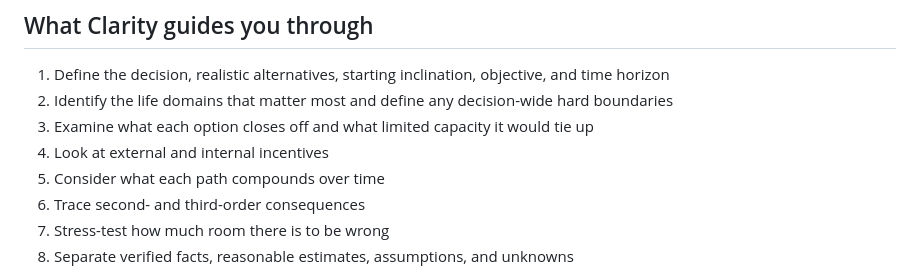
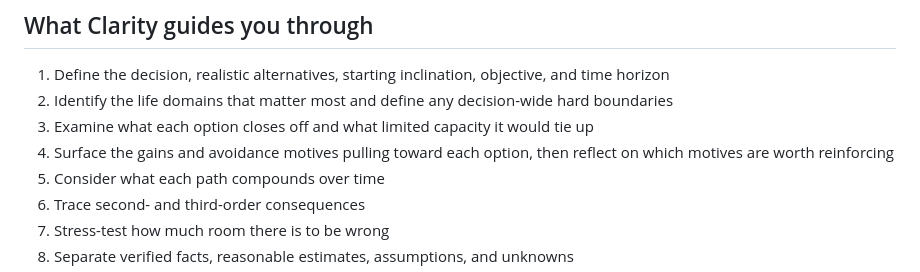
Before and after one commit to Gabriel-Jasmine/clarity, a Markdown page: README.md, the part around the change. Drawn GitHub-style.

Commit message:
Document revised Incentives step

```diff
--- a/README.md
+++ b/README.md
@@ -13,7 +13,7 @@ Clarity does not tell people what to choose. It helps make the structure of thei
 1. Define the decision, realistic alternatives, starting inclination, objective, and time horizon
 2. Identify the life domains that matter most and define any decision-wide hard boundaries
 3. Examine what each option closes off and what limited capacity it would tie up
-4. Look at external and internal incentives
+4. Surface the gains and avoidance motives pulling toward each option, then reflect on which motives are worth reinforcing
 5. Consider what each path compounds over time
 6. Trace second- and third-order consequences
 7. Stress-test how much room there is to be wrong
```
